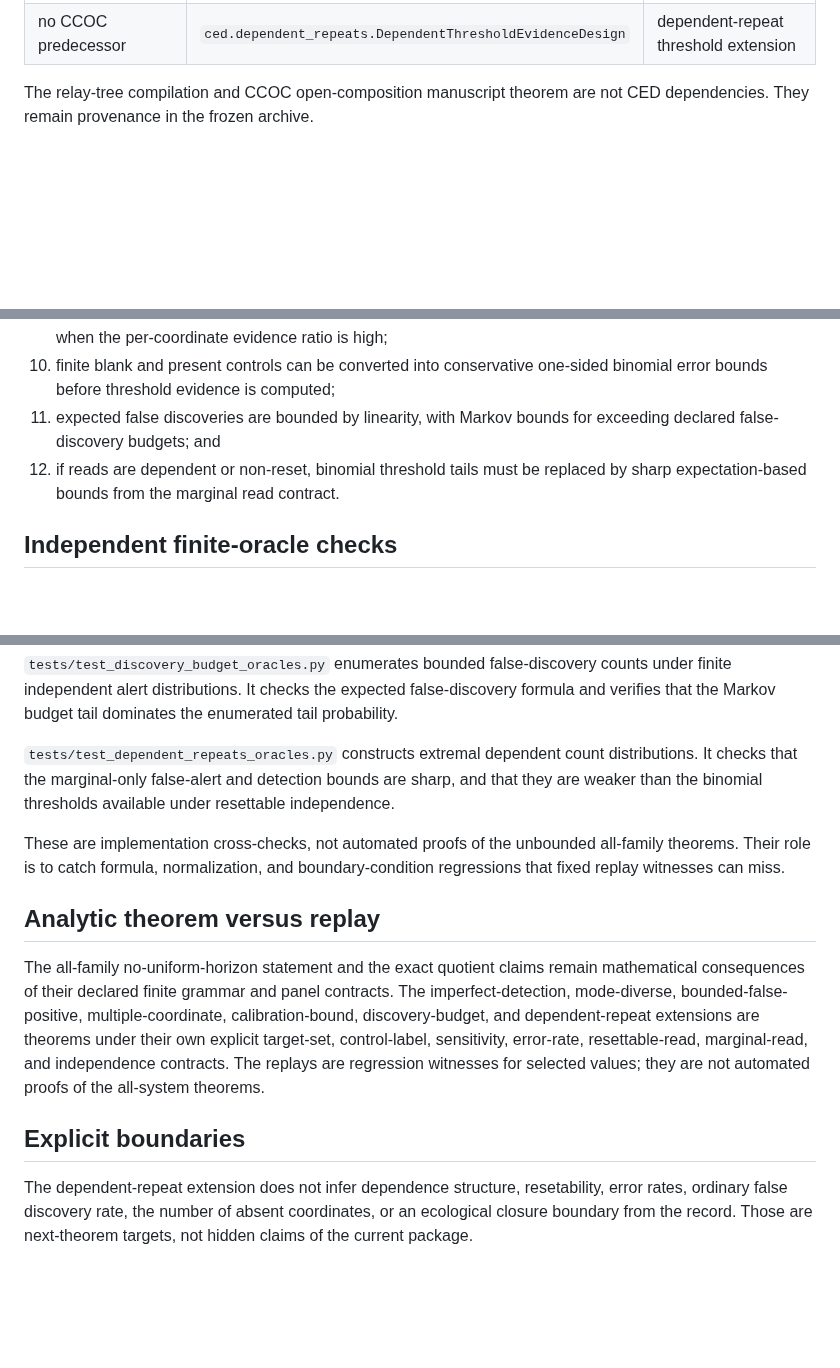
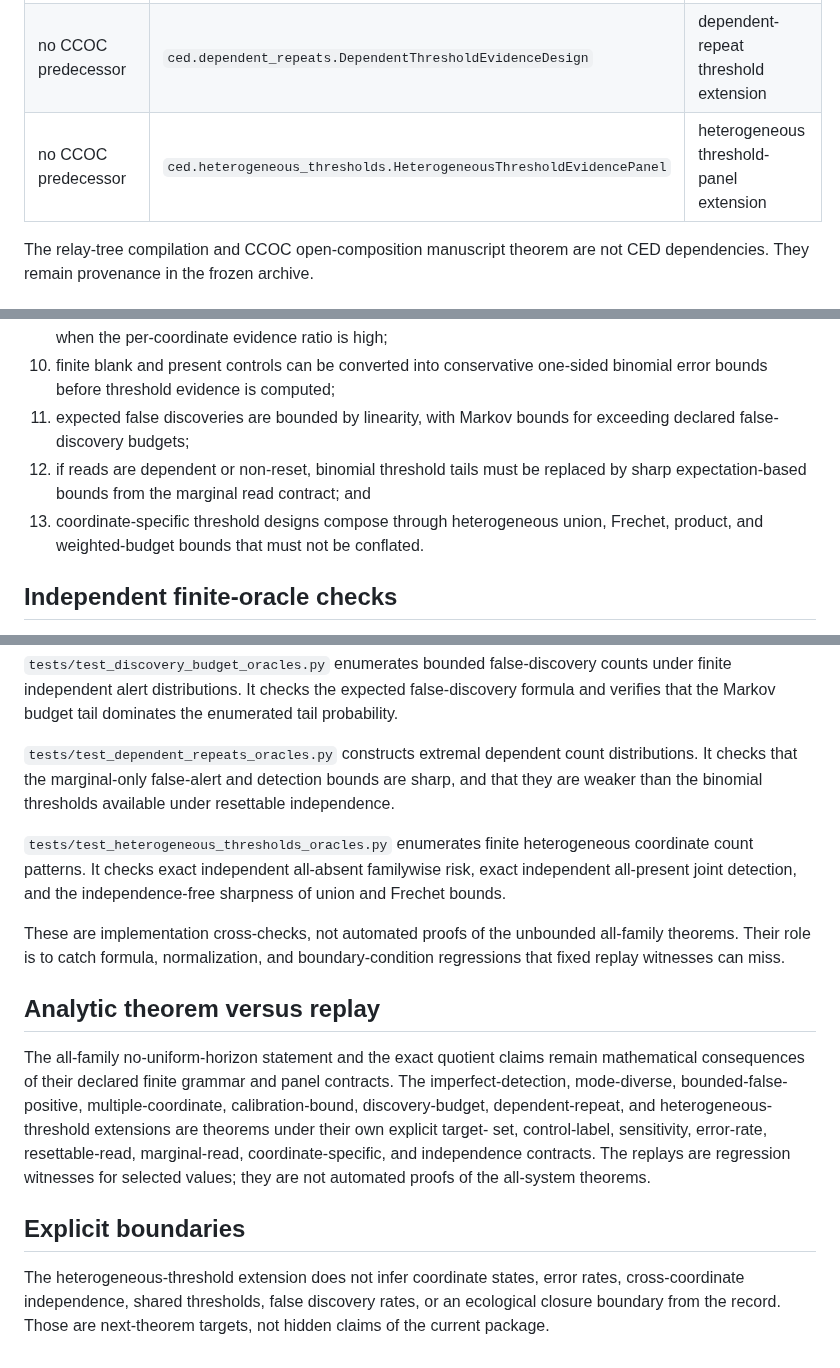
Before and after one commit to zuizui0223/ced, a Markdown page: docs/standalone_verification_audit.md, 3 parts joined by grey strips. Rendered like a GitHub page; blank space fills up the shorter version.

Commit message:
docs: audit heterogeneous threshold extension

```diff
--- a/docs/standalone_verification_audit.md
+++ b/docs/standalone_verification_audit.md
@@ -20,6 +20,7 @@ is deliberately not claimed by a passing test suite.
 | no CCOC predecessor | `ced.calibration.CalibrationBounds` | calibration-derived error-bound extension |
 | no CCOC predecessor | `ced.discovery_budget.FalseDiscoveryBudget` | expected false-discovery budget extension |
 | no CCOC predecessor | `ced.dependent_repeats.DependentThresholdEvidenceDesign` | dependent-repeat threshold extension |
+| no CCOC predecessor | `ced.heterogeneous_thresholds.HeterogeneousThresholdEvidencePanel` | heterogeneous threshold-panel extension |
 
 The relay-tree compilation and CCOC open-composition manuscript theorem are not
 CED dependencies. They remain provenance in the frozen archive.
@@ -52,9 +53,11 @@ The standalone tests and replay verify that:
 10. finite blank and present controls can be converted into conservative one-sided
     binomial error bounds before threshold evidence is computed;
 11. expected false discoveries are bounded by linearity, with Markov bounds for
-    exceeding declared false-discovery budgets; and
+    exceeding declared false-discovery budgets;
 12. if reads are dependent or non-reset, binomial threshold tails must be replaced
-    by sharp expectation-based bounds from the marginal read contract.
+    by sharp expectation-based bounds from the marginal read contract; and
+13. coordinate-specific threshold designs compose through heterogeneous union,
+    Frechet, product, and weighted-budget bounds that must not be conflated.
 
 ## Independent finite-oracle checks
 
@@ -106,6 +109,11 @@ distributions. It checks that the marginal-only false-alert and detection bounds
 are sharp, and that they are weaker than the binomial thresholds available under
 resettable independence.
 
+`tests/test_heterogeneous_thresholds_oracles.py` enumerates finite heterogeneous
+coordinate count patterns. It checks exact independent all-absent familywise risk,
+exact independent all-present joint detection, and the independence-free sharpness
+of union and Frechet bounds.
+
 These are implementation cross-checks, not automated proofs of the unbounded
 all-family theorems. Their role is to catch formula, normalization, and
 boundary-condition regressions that fixed replay witnesses can miss.
@@ -115,15 +123,16 @@ boundary-condition regressions that fixed replay witnesses can miss.
 The all-family no-uniform-horizon statement and the exact quotient claims remain
 mathematical consequences of their declared finite grammar and panel contracts.
 The imperfect-detection, mode-diverse, bounded-false-positive,
-multiple-coordinate, calibration-bound, discovery-budget, and dependent-repeat
-extensions are theorems under their own explicit target-set, control-label,
-sensitivity, error-rate, resettable-read, marginal-read, and independence
-contracts. The replays are regression witnesses for selected values; they are not
-automated proofs of the all-system theorems.
+multiple-coordinate, calibration-bound, discovery-budget, dependent-repeat, and
+heterogeneous-threshold extensions are theorems under their own explicit target-
+set, control-label, sensitivity, error-rate, resettable-read, marginal-read,
+coordinate-specific, and independence contracts. The replays are regression
+witnesses for selected values; they are not automated proofs of the all-system
+theorems.
 
 ## Explicit boundaries
 
-The dependent-repeat extension does not infer dependence structure, resetability,
-error rates, ordinary false discovery rate, the number of absent coordinates, or
+The heterogeneous-threshold extension does not infer coordinate states, error
+rates, cross-coordinate independence, shared thresholds, false discovery rates, or
 an ecological closure boundary from the record. Those are next-theorem targets,
 not hidden claims of the current package.
```
